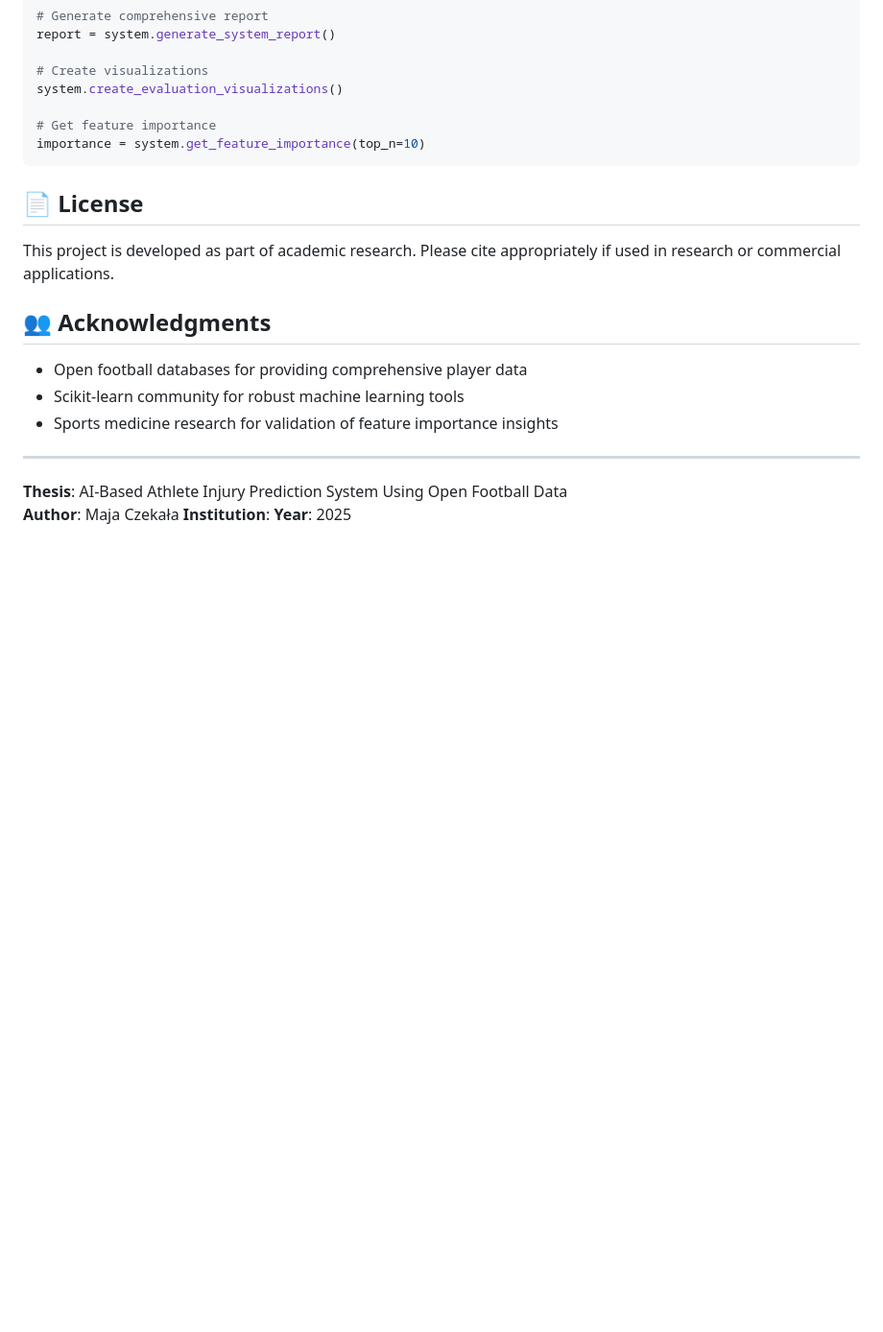
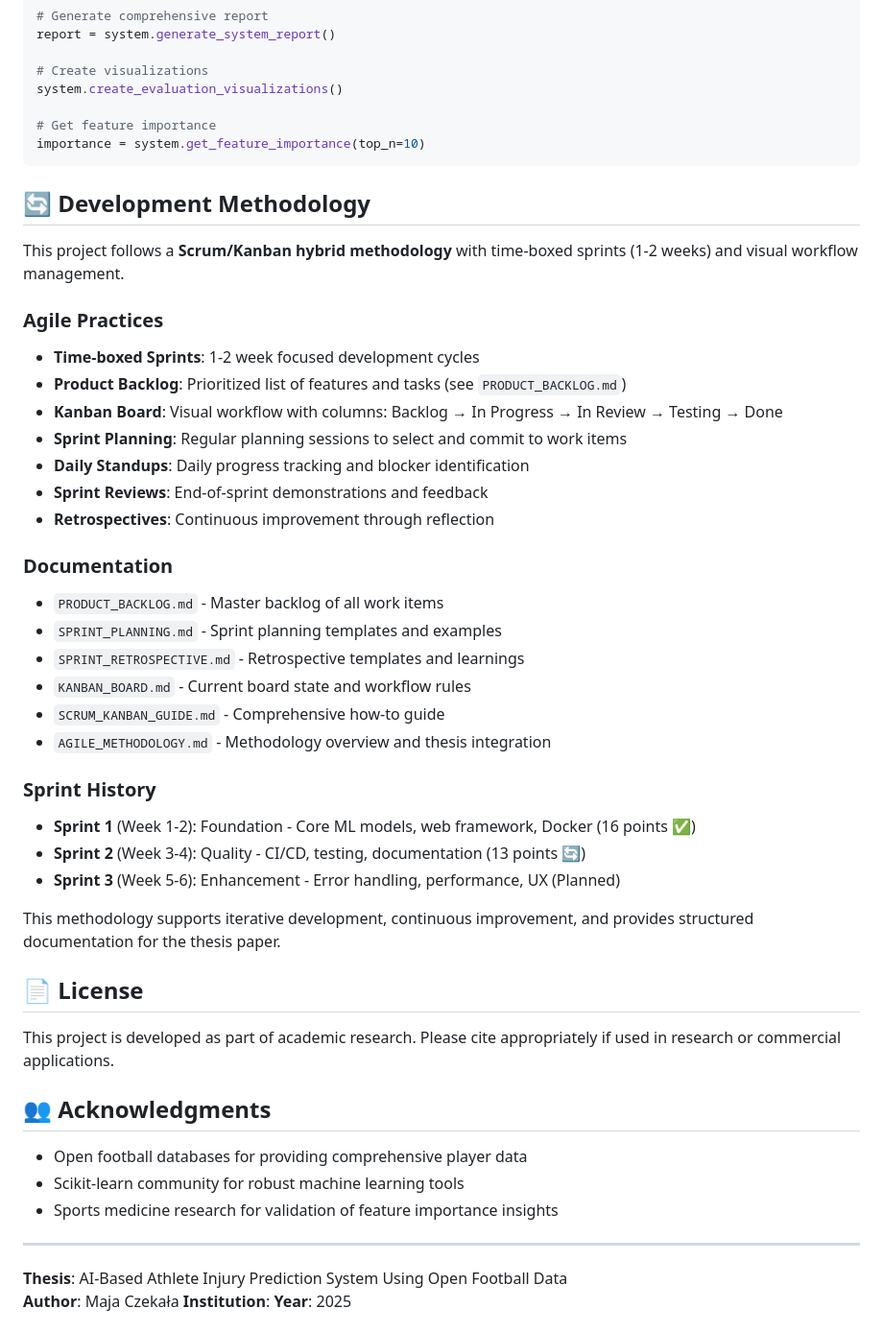
Before and after one commit to Maja03/injury_prediction, a Markdown page: README.md, the part around the change. Shown at 96% size. Drawn GitHub-style; blank space fills up the shorter version.

Commit message:
Scrum, Kanban

````diff
--- a/README.md
+++ b/README.md
@@ -248,6 +248,37 @@ system.create_evaluation_visualizations()
 importance = system.get_feature_importance(top_n=10)
 ```
 
+## 🔄 Development Methodology
+
+This project follows a **Scrum/Kanban hybrid methodology** with time-boxed sprints (1-2 weeks) and visual workflow management.
+
+### Agile Practices
+
+- **Time-boxed Sprints**: 1-2 week focused development cycles
+- **Product Backlog**: Prioritized list of features and tasks (see `PRODUCT_BACKLOG.md`)
+- **Kanban Board**: Visual workflow with columns: Backlog → In Progress → In Review → Testing → Done
+- **Sprint Planning**: Regular planning sessions to select and commit to work items
+- **Daily Standups**: Daily progress tracking and blocker identification
+- **Sprint Reviews**: End-of-sprint demonstrations and feedback
+- **Retrospectives**: Continuous improvement through reflection
+
+### Documentation
+
+- `PRODUCT_BACKLOG.md` - Master backlog of all work items
+- `SPRINT_PLANNING.md` - Sprint planning templates and examples
+- `SPRINT_RETROSPECTIVE.md` - Retrospective templates and learnings
+- `KANBAN_BOARD.md` - Current board state and workflow rules
+- `SCRUM_KANBAN_GUIDE.md` - Comprehensive how-to guide
+- `AGILE_METHODOLOGY.md` - Methodology overview and thesis integration
+
+### Sprint History
+
+- **Sprint 1** (Week 1-2): Foundation - Core ML models, web framework, Docker (16 points ✅)
+- **Sprint 2** (Week 3-4): Quality - CI/CD, testing, documentation (13 points 🔄)
+- **Sprint 3** (Week 5-6): Enhancement - Error handling, performance, UX (Planned)
+
+This methodology supports iterative development, continuous improvement, and provides structured documentation for the thesis paper.
+
 ## 📄 License
 
 This project is developed as part of academic research. Please cite appropriately if used in research or commercial applications.
````
Also changed, not shown: .github/ISSUE_TEMPLATE/bug_report.md (added, +47 -0 lines), .github/ISSUE_TEMPLATE/user_story.md (added, +46 -0 lines).
